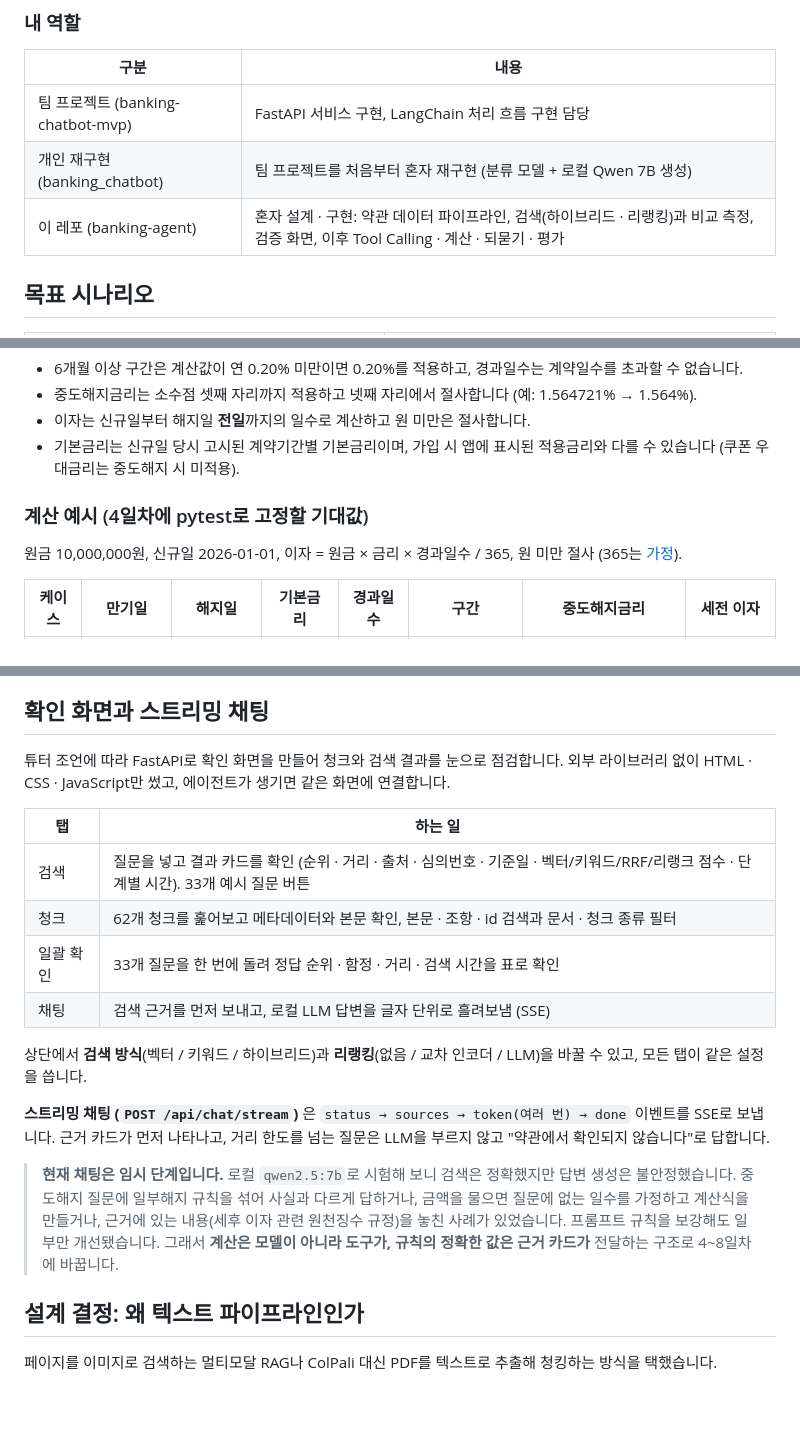
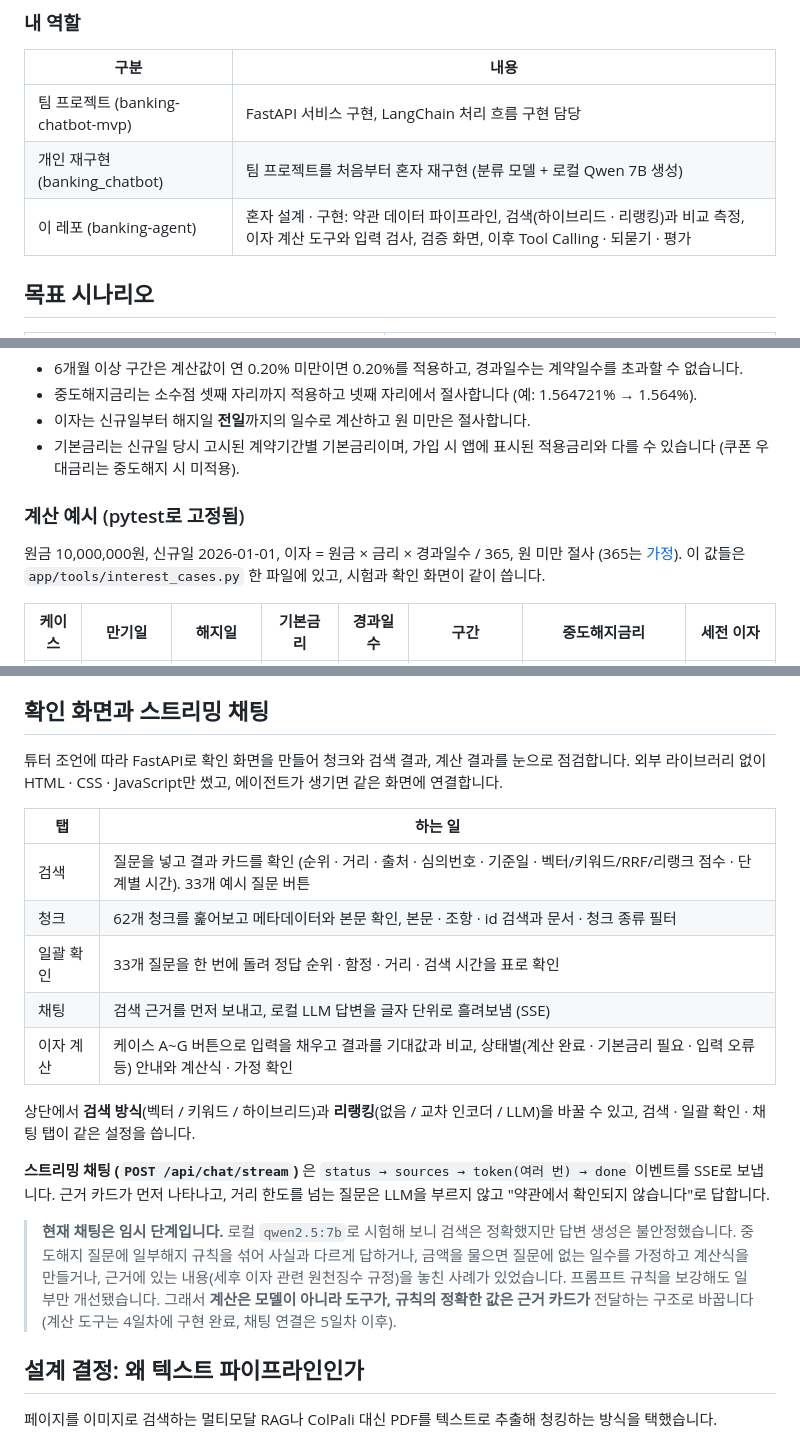
Before and after one commit to ohjuhun1119/banking-agent, a Markdown page: README.md, 3 parts joined by grey strips. Rendered like a GitHub page; blank space fills up the shorter version.

```diff
--- a/README.md
+++ b/README.md
@@ -32,7 +33,7 @@
 | --- | --- |
 | 팀 프로젝트 (banking-chatbot-mvp) | FastAPI 서비스 구현, LangChain 처리 흐름 구현 담당 |
 | 개인 재구현 (banking_chatbot) | 팀 프로젝트를 처음부터 혼자 재구현 (분류 모델 + 로컬 Qwen 7B 생성) |
-| 이 레포 (banking-agent) | 혼자 설계 · 구현: 약관 데이터 파이프라인, 검색(하이브리드 · 리랭킹)과 비교 측정, 검증 화면, 이후 Tool Calling · 계산 · 되묻기 · 평가 |
+| 이 레포 (banking-agent) | 혼자 설계 · 구현: 약관 데이터 파이프라인, 검색(하이브리드 · 리랭킹)과 비교 측정, 이자 계산 도구와 입력 검사, 검증 화면, 이후 Tool Calling · 되묻기 · 평가 |
 
 ## 목표 시나리오
 
@@ -86,9 +87,9 @@ flowchart TD
 - 이자는 신규일부터 해지일 **전일**까지의 일수로 계산하고 원 미만은 절사합니다.
 - 기본금리는 신규일 당시 고시된 계약기간별 기본금리이며, 가입 시 앱에 표시된 적용금리와 다를 수 있습니다 (쿠폰 우대금리는 중도해지 시 미적용).
 
-### 계산 예시 (4일차에 pytest로 고정할 기대값)
+### 계산 예시 (pytest로 고정됨)
 
-원금 10,000,000원, 신규일 2026-01-01, 이자 = 원금 × 금리 × 경과일수 / 365, 원 미만 절사 (365는 [가정](#근거가-확인되지-않은-가정)).
+원금 10,000,000원, 신규일 2026-01-01, 이자 = 원금 × 금리 × 경과일수 / 365, 원 미만 절사 (365는 [가정](#근거가-확인되지-않은-가정)). 이 값들은 `app/tools/interest_cases.py` 한 파일에 있고, 시험과 확인 화면이 같이 씁니다.
 
 | 케이스 | 만기일 | 해지일 | 기본금리 | 경과일수 | 구간 | 중도해지금리 | 세전 이자 |
 | --- | --- | --- | --- | --- | --- | --- | --- |
@@ -181,7 +227,7 @@ flowchart LR
 
 ## 확인 화면과 스트리밍 채팅
 
-튜터 조언에 따라 FastAPI로 확인 화면을 만들어 청크와 검색 결과를 눈으로 점검합니다. 외부 라이브러리 없이 HTML · CSS · JavaScript만 썼고, 에이전트가 생기면 같은 화면에 연결합니다.
+튜터 조언에 따라 FastAPI로 확인 화면을 만들어 청크와 검색 결과, 계산 결과를 눈으로 점검합니다. 외부 라이브러리 없이 HTML · CSS · JavaScript만 썼고, 에이전트가 생기면 같은 화면에 연결합니다.
 
 | 탭 | 하는 일 |
 | --- | --- |
@@ -189,12 +235,13 @@ flowchart LR
 | 청크 | 62개 청크를 훑어보고 메타데이터와 본문 확인, 본문 · 조항 · id 검색과 문서 · 청크 종류 필터 |
 | 일괄 확인 | 33개 질문을 한 번에 돌려 정답 순위 · 함정 · 거리 · 검색 시간을 표로 확인 |
 | 채팅 | 검색 근거를 먼저 보내고, 로컬 LLM 답변을 글자 단위로 흘려보냄 (SSE) |
+| 이자 계산 | 케이스 A~G 버튼으로 입력을 채우고 결과를 기대값과 비교, 상태별(계산 완료 · 기본금리 필요 · 입력 오류 등) 안내와 계산식 · 가정 확인 |
 
-상단에서 **검색 방식**(벡터 / 키워드 / 하이브리드)과 **리랭킹**(없음 / 교차 인코더 / LLM)을 바꿀 수 있고, 모든 탭이 같은 설정을 씁니다.
+상단에서 **검색 방식**(벡터 / 키워드 / 하이브리드)과 **리랭킹**(없음 / 교차 인코더 / LLM)을 바꿀 수 있고, 검색 · 일괄 확인 · 채팅 탭이 같은 설정을 씁니다.
 
 **스트리밍 채팅 (`POST /api/chat/stream`)** 은 `status → sources → token(여러 번) → done` 이벤트를 SSE로 보냅니다. 근거 카드가 먼저 나타나고, 거리 한도를 넘는 질문은 LLM을 부르지 않고 "약관에서 확인되지 않습니다"로 답합니다.
 
-> **현재 채팅은 임시 단계입니다.** 로컬 `qwen2.5:7b`로 시험해 보니 검색은 정확했지만 답변 생성은 불안정했습니다. 중도해지 질문에 일부해지 규칙을 섞어 사실과 다르게 답하거나, 금액을 물으면 질문에 없는 일수를 가정하고 계산식을 만들거나, 근거에 있는 내용(세후 이자 관련 원천징수 규정)을 놓친 사례가 있었습니다. 프롬프트 규칙을 보강해도 일부만 개선됐습니다. 그래서 **계산은 모델이 아니라 도구가, 규칙의 정확한 값은 근거 카드가** 전달하는 구조로 4~8일차에 바꿉니다.
+> **현재 채팅은 임시 단계입니다.** 로컬 `qwen2.5:7b`로 시험해 보니 검색은 정확했지만 답변 생성은 불안정했습니다. 중도해지 질문에 일부해지 규칙을 섞어 사실과 다르게 답하거나, 금액을 물으면 질문에 없는 일수를 가정하고 계산식을 만들거나, 근거에 있는 내용(세후 이자 관련 원천징수 규정)을 놓친 사례가 있었습니다. 프롬프트 규칙을 보강해도 일부만 개선됐습니다. 그래서 **계산은 모델이 아니라 도구가, 규칙의 정확한 값은 근거 카드가** 전달하는 구조로 바꿉니다 (계산 도구는 4일차에 구현 완료, 채팅 연결은 5일차 이후).
 
 ## 설계 결정: 왜 텍스트 파이프라인인가
 
```
Also changed, not shown: other parts of README.md (+72 -16 lines).
